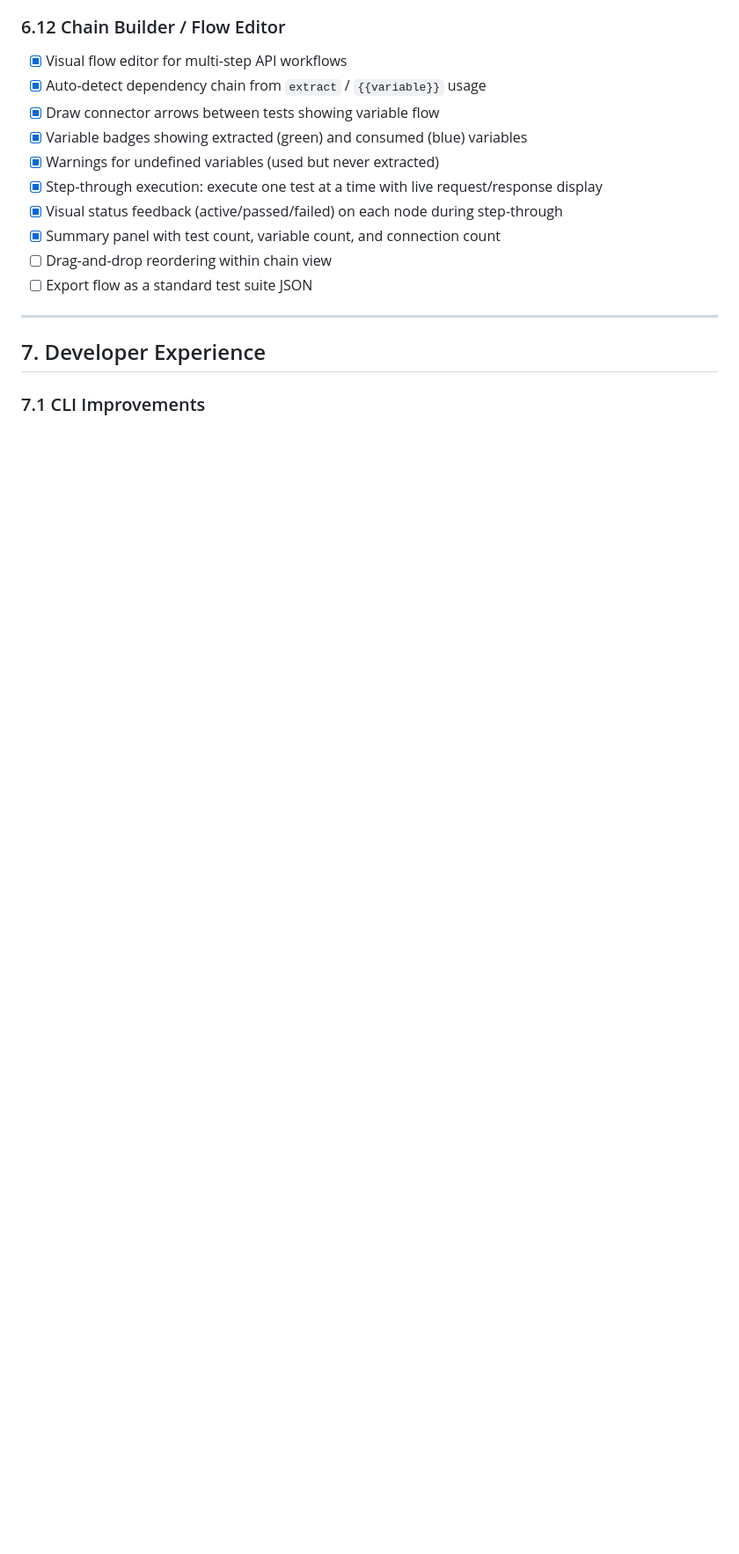
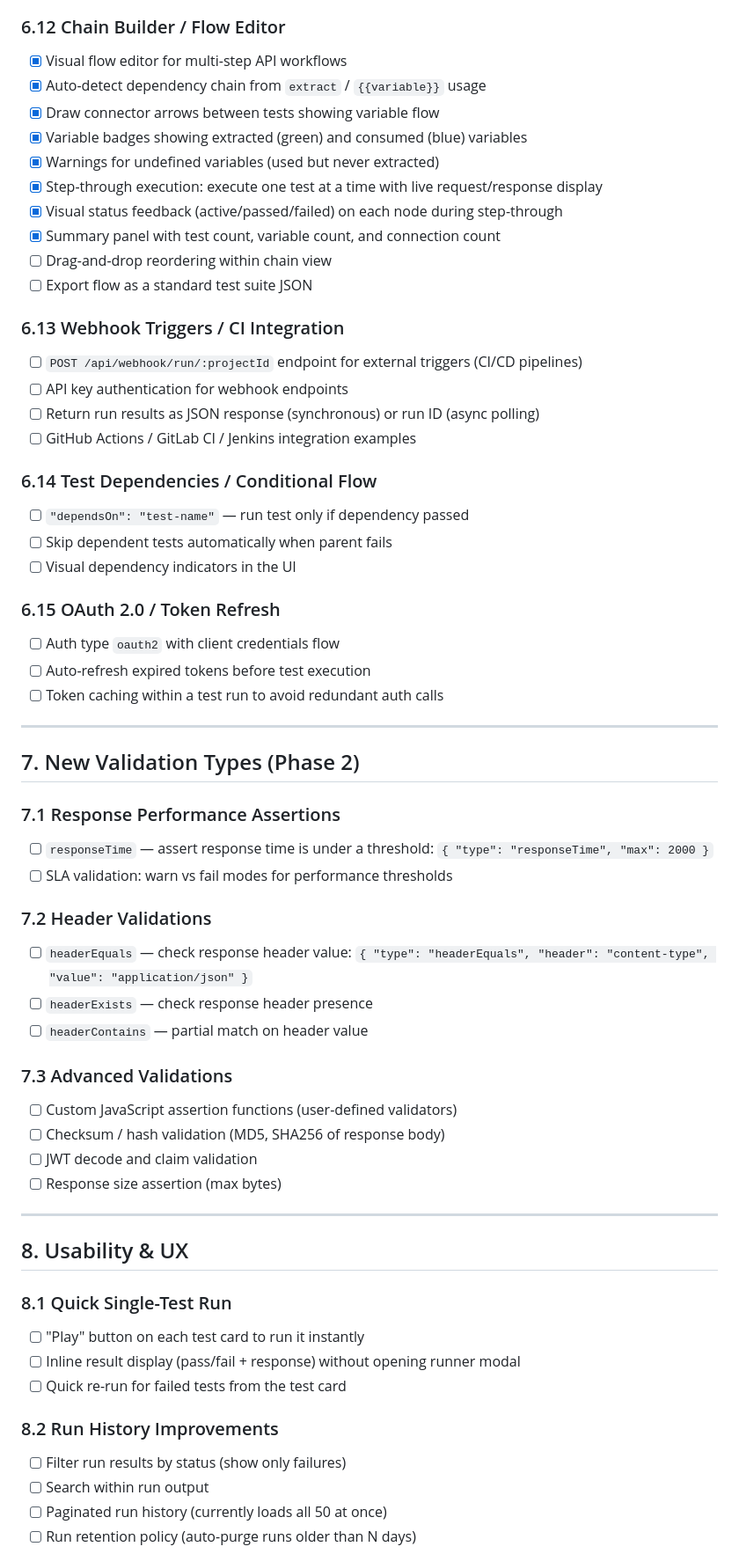
Before and after one commit to ajithsinghnoxum/api_automation, a Markdown page: IMPROVEMENTS.md, the part around one of its changes. Shown at 88% size. Rendered like a GitHub page; blank space fills up the shorter version.

```diff
--- a/IMPROVEMENTS.md
+++ b/IMPROVEMENTS.md
@@ -317,8 +317,53 @@
 - [ ] Drag-and-drop reordering within chain view
 - [ ] Export flow as a standard test suite JSON
 
+### 6.13 Webhook Triggers / CI Integration
+- [ ] `POST /api/webhook/run/:projectId` endpoint for external triggers (CI/CD pipelines)
+- [ ] API key authentication for webhook endpoints
+- [ ] Return run results as JSON response (synchronous) or run ID (async polling)
+- [ ] GitHub Actions / GitLab CI / Jenkins integration examples
+
+### 6.14 Test Dependencies / Conditional Flow
+- [ ] `"dependsOn": "test-name"` — run test only if dependency passed
+- [ ] Skip dependent tests automatically when parent fails
+- [ ] Visual dependency indicators in the UI
+
+### 6.15 OAuth 2.0 / Token Refresh
+- [ ] Auth type `oauth2` with client credentials flow
+- [ ] Auto-refresh expired tokens before test execution
+- [ ] Token caching within a test run to avoid redundant auth calls
+
 ---
 
-## 7. Developer Experience
+## 7. New Validation Types (Phase 2)
 
-### 7.1 CLI Improvements
+### 7.1 Response Performance Assertions
+- [ ] `responseTime` — assert response time is under a threshold: `{ "type": "responseTime", "max": 2000 }`
+- [ ] SLA validation: warn vs fail modes for performance thresholds
+
+### 7.2 Header Validations
+- [ ] `headerEquals` — check response header value: `{ "type": "headerEquals", "header": "content-type", "value": "application/json" }`
+- [ ] `headerExists` — check response header presence
+- [ ] `headerContains` — partial match on header value
+
+### 7.3 Advanced Validations
+- [ ] Custom JavaScript assertion functions (user-defined validators)
+- [ ] Checksum / hash validation (MD5, SHA256 of response body)
+- [ ] JWT decode and claim validation
+- [ ] Response size assertion (max bytes)
+
+---
+
+## 8. Usability & UX
+
+### 8.1 Quick Single-Test Run
+- [ ] "Play" button on each test card to run it instantly
+- [ ] Inline result display (pass/fail + response) without opening runner modal
+- [ ] Quick re-run for failed tests from the test card
+
+### 8.2 Run History Improvements
+- [ ] Filter run results by status (show only failures)
+- [ ] Search within run output
+- [ ] Paginated run history (currently loads all 50 at once)
+- [ ] Run retention policy (auto-purge runs older than N days)
+
```
Also changed, not shown: other parts of IMPROVEMENTS.md (+91 -14 lines).
